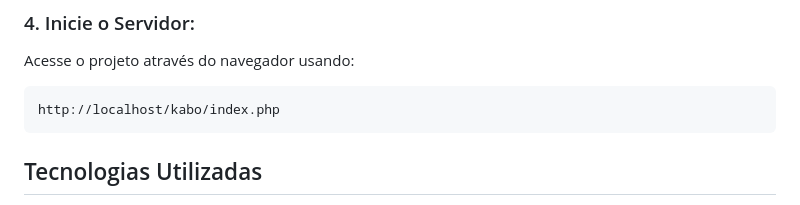
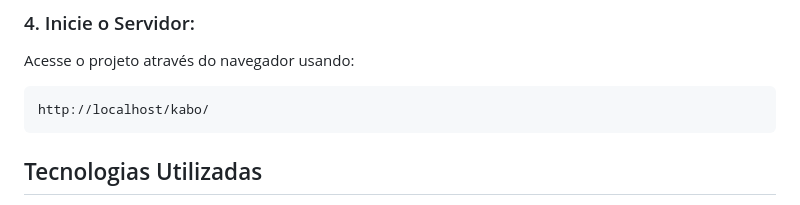
Before and after one commit to iYoNuttxD/Kabo, a Markdown page: README.md, the part around one of its changes. Drawn GitHub-style.

````diff
--- a/README.md
+++ b/README.md
@@ -72,7 +84,7 @@ git clone https://github.com/iYoNuttxD/Kabo
 ### 4. Inicie o Servidor:
 Acesse o projeto através do navegador usando:
 ```bash
-http://localhost/kabo/index.php
+http://localhost/kabo/
 ```
 
 ## Tecnologias Utilizadas
````
Also changed, not shown: other parts of README.md (+12 -0 lines).
